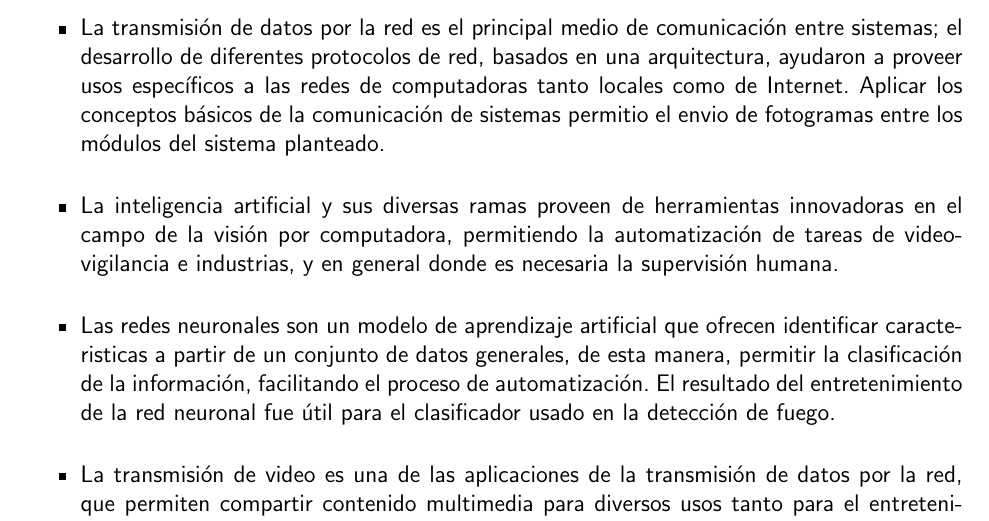
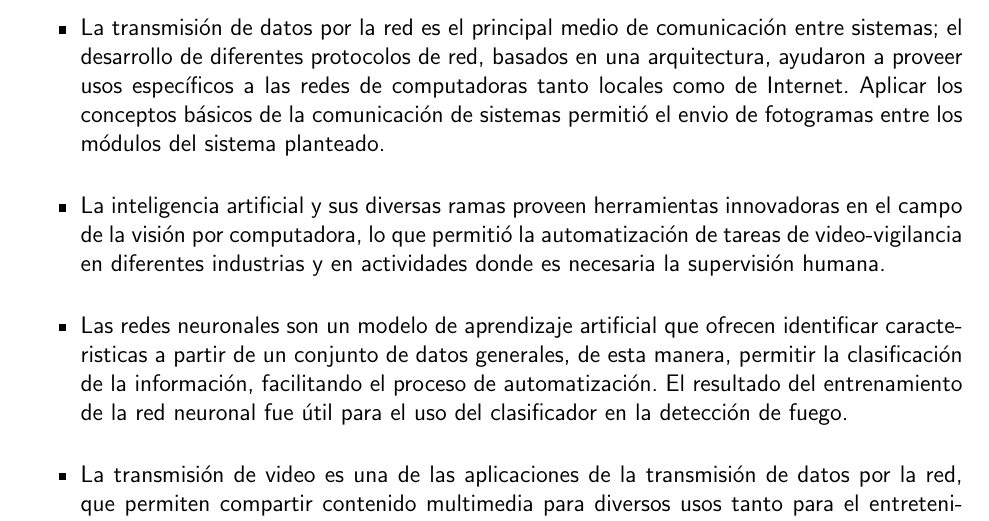
Before and after one commit to srodrigo23/latex-doc-smart-security, a LaTeX thesis (main.tex, which reads capitulos/cap_7_conclusiones.tex): part of page 95 of 109, cut so that both start at the same text. Compiled offline with pdfLaTeX.

Commit message:
Update cap_7_conclusiones.tex

```diff
--- a/capitulos/cap_7_conclusiones.tex
+++ b/capitulos/cap_7_conclusiones.tex
@@ -3,11 +3,11 @@
 Las siguientes conclusiones se definen en base a los objetivos específicos planteados en la elaboración del proyecto:\\
 
 \begin{itemize}
-    \item La transmisión de datos por la red es el principal medio de comunicación entre sistemas; el desarrollo de diferentes protocolos de red, basados en una arquitectura, ayudaron a proveer usos específicos a las redes de computadoras tanto locales como de Internet. Aplicar los conceptos básicos de la comunicación de sistemas permitio el envio de fotogramas entre los módulos del sistema planteado.
+    \item La transmisión de datos por la red es el principal medio de comunicación entre sistemas; el desarrollo de diferentes protocolos de red, basados en una arquitectura, ayudaron a proveer usos específicos a las redes de computadoras tanto locales como de Internet. Aplicar los conceptos básicos de la comunicación de sistemas permitió el envio de fotogramas entre los módulos del sistema planteado.
 
-    \item La inteligencia artificial y sus diversas ramas proveen de herramientas innovadoras en el campo de la visión por computadora, permitiendo la automatización de tareas de video-vigilancia e industrias, y en general donde es necesaria la supervisión humana.
+    \item La inteligencia artificial y sus diversas ramas proveen herramientas innovadoras en el campo de la visión por computadora, lo que permitió la automatización de tareas de video-vigilancia en diferentes industrias y en actividades donde es necesaria la supervisión humana.
 
-    \item Las redes neuronales son un modelo de aprendizaje artificial que ofrecen identificar caracteristicas a partir de un conjunto de datos generales, de esta manera, permitir la clasificación de la información, facilitando el proceso de automatización. El resultado del entretenimiento de la red neuronal fue útil para el clasificador usado en la detección de fuego.
+    \item Las redes neuronales son un modelo de aprendizaje artificial que ofrecen identificar caracteristicas a partir de un conjunto de datos generales, de esta manera, permitir la clasificación de la información, facilitando el proceso de automatización. El resultado del entrenamiento de la red neuronal fue útil para el uso del clasificador en la detección de fuego.
 
     \item La transmisión de video es una de las aplicaciones de la transmisión de datos por la red, que permiten compartir contenido multimedia para diversos usos tanto para el entretenimiento como para usos industriales y de seguridad. Esta tecnología y el protocolo Http Live Streaming, permitió realizar la transmisión de video en vivo de lo que las cámaras estan capturando.
 
```
